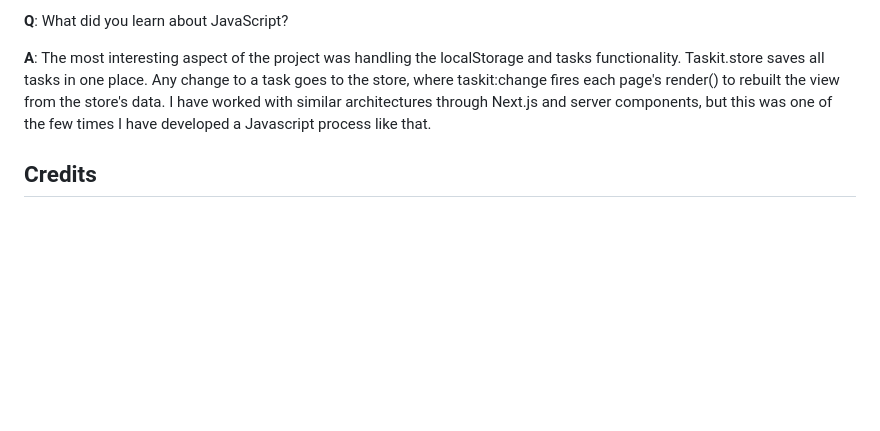
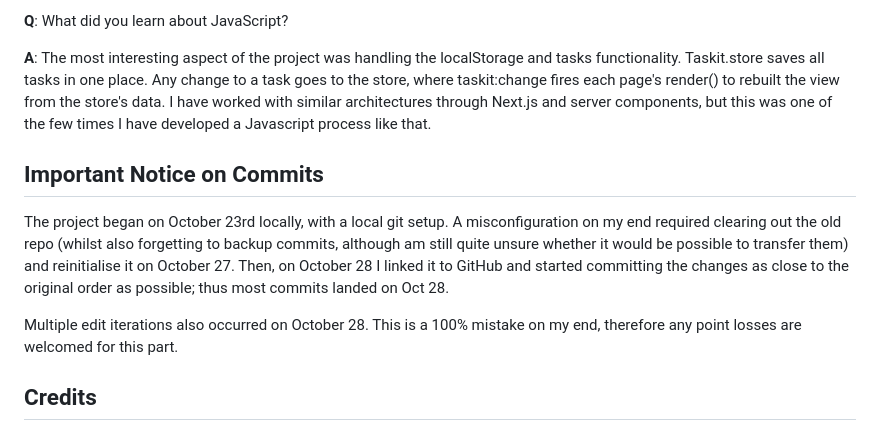
Before and after one commit to steveapo/taskit, a Markdown page: README.md, the part around the change. GitHub-like rendering; blank space fills up the shorter version.

Commit message:
Document project commit history and important notices
Added a section detailing the project's commit history and important notices regarding the repository setup.

```diff
--- a/README.md
+++ b/README.md
@@ -342,6 +342,12 @@ The second came up during the Lighthouse audit, where the Tasks page scored 66 o
 
 **A**: The most interesting aspect of the project was handling the localStorage and tasks functionality. Taskit.store saves all tasks in one place. Any change to a task goes to the store, where taskit:change fires each page's render() to rebuilt the view from the store's data. I have worked with similar architectures through Next.js and server components, but this was one of the few times I have developed a Javascript process like that.
 
+## Important Notice on Commits
+
+The project began on October 23rd locally, with a local git setup. A misconfiguration on my end required clearing out the old repo (whilst also forgetting to backup commits, although am still quite unsure whether it would be possible to transfer them) and reinitialise it on October 27. Then, on October 28 I linked it to GitHub and started committing the changes as close to the original order as possible; thus most commits landed on Oct 28.
+
+Multiple edit iterations also occurred on October 28. This is a 100% mistake on my end, therefore any point losses are welcomed for this part.
+
 ## Credits
 
 - [Bootstrap 5.3.3](https://getbootstrap.com/) (MIT licence), loaded from the jsDelivr CDN with Subresource Integrity hashes.
```
